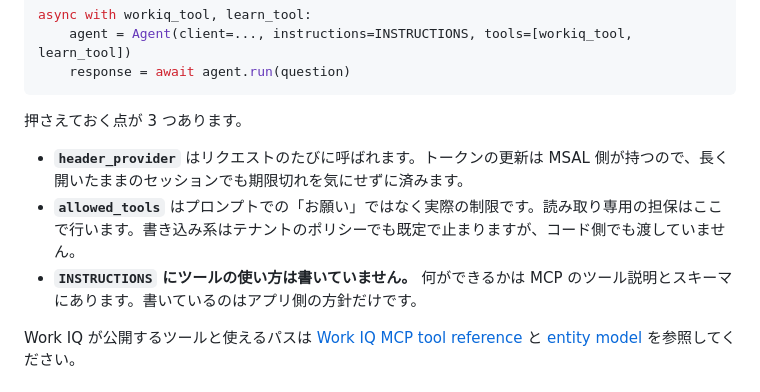
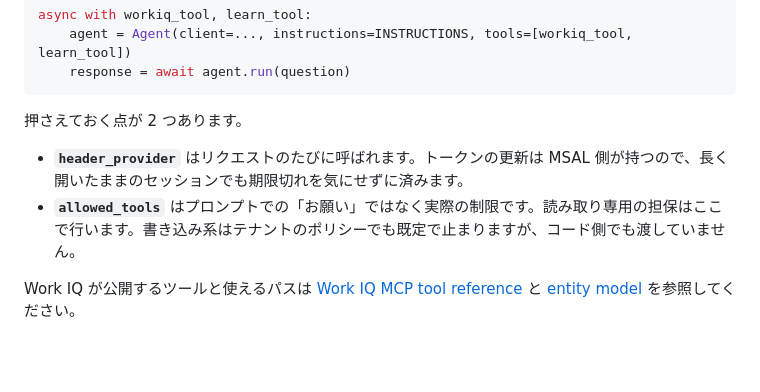
Before and after one commit to kanazawazawa/work-iq-mcp-agent-sample, a Markdown page: README.md, the part around the change. Rendered like a GitHub page; blank space fills up the shorter version.

Commit message:
README: 未検証の記述を削除

````diff
--- a/README.md
+++ b/README.md
@@ -79,11 +79,10 @@ async with workiq_tool, learn_tool:
     response = await agent.run(question)
 ```
 
-押さえておく点が 3 つあります。
+押さえておく点が 2 つあります。
 
 - **`header_provider`** はリクエストのたびに呼ばれます。トークンの更新は MSAL 側が持つので、長く開いたままのセッションでも期限切れを気にせずに済みます。
 - **`allowed_tools`** はプロンプトでの「お願い」ではなく実際の制限です。読み取り専用の担保はここで行います。書き込み系はテナントのポリシーでも既定で止まりますが、コード側でも渡していません。
-- **`INSTRUCTIONS` にツールの使い方は書いていません。** 何ができるかは MCP のツール説明とスキーマにあります。書いているのはアプリ側の方針だけです。
 
 Work IQ が公開するツールと使えるパスは [Work IQ MCP tool reference](https://learn.microsoft.com/microsoft-365/copilot/extensibility/work-iq/mcp/tool-reference) と [entity model](https://learn.microsoft.com/microsoft-365/copilot/extensibility/work-iq/mcp/entity-model) を参照してください。
 
````
